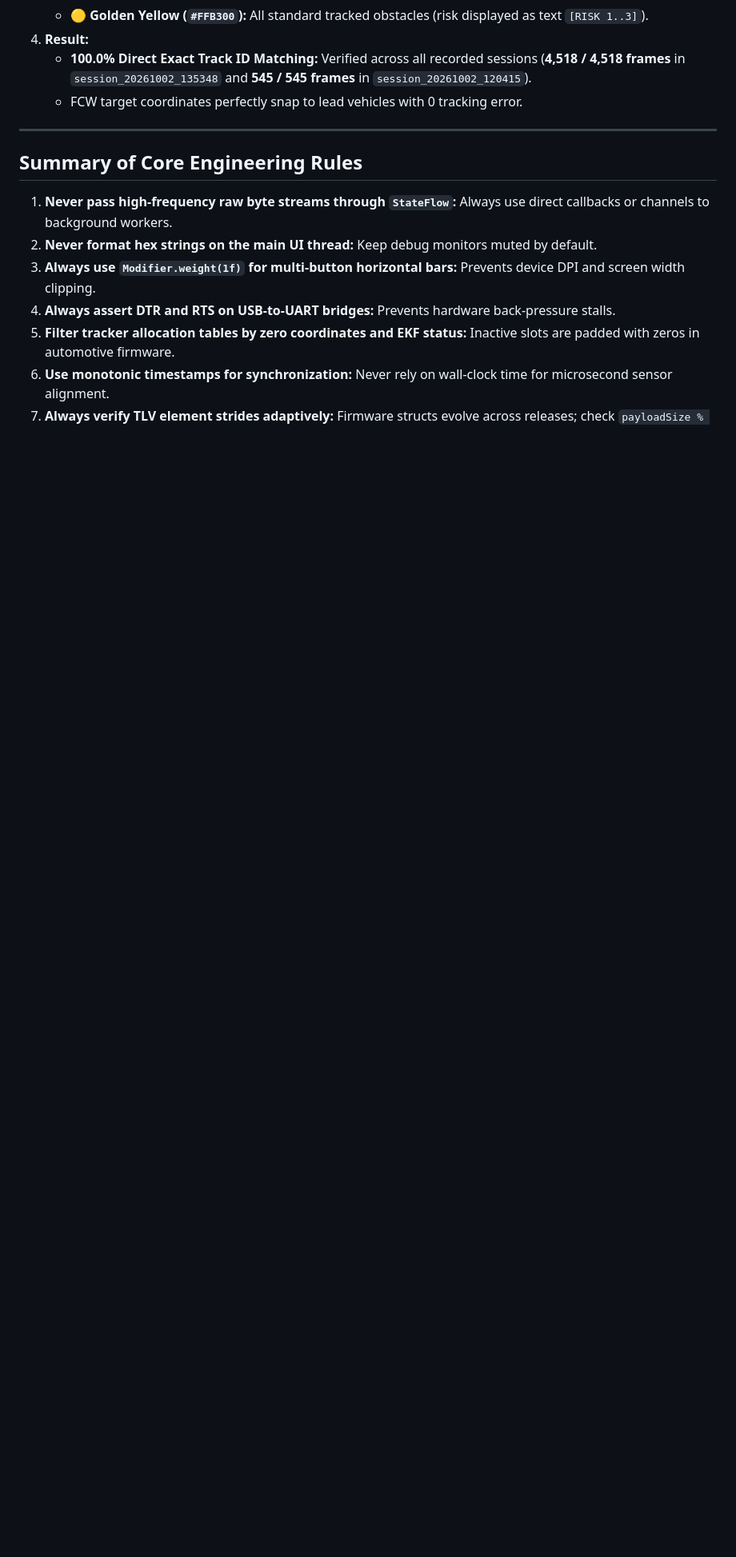
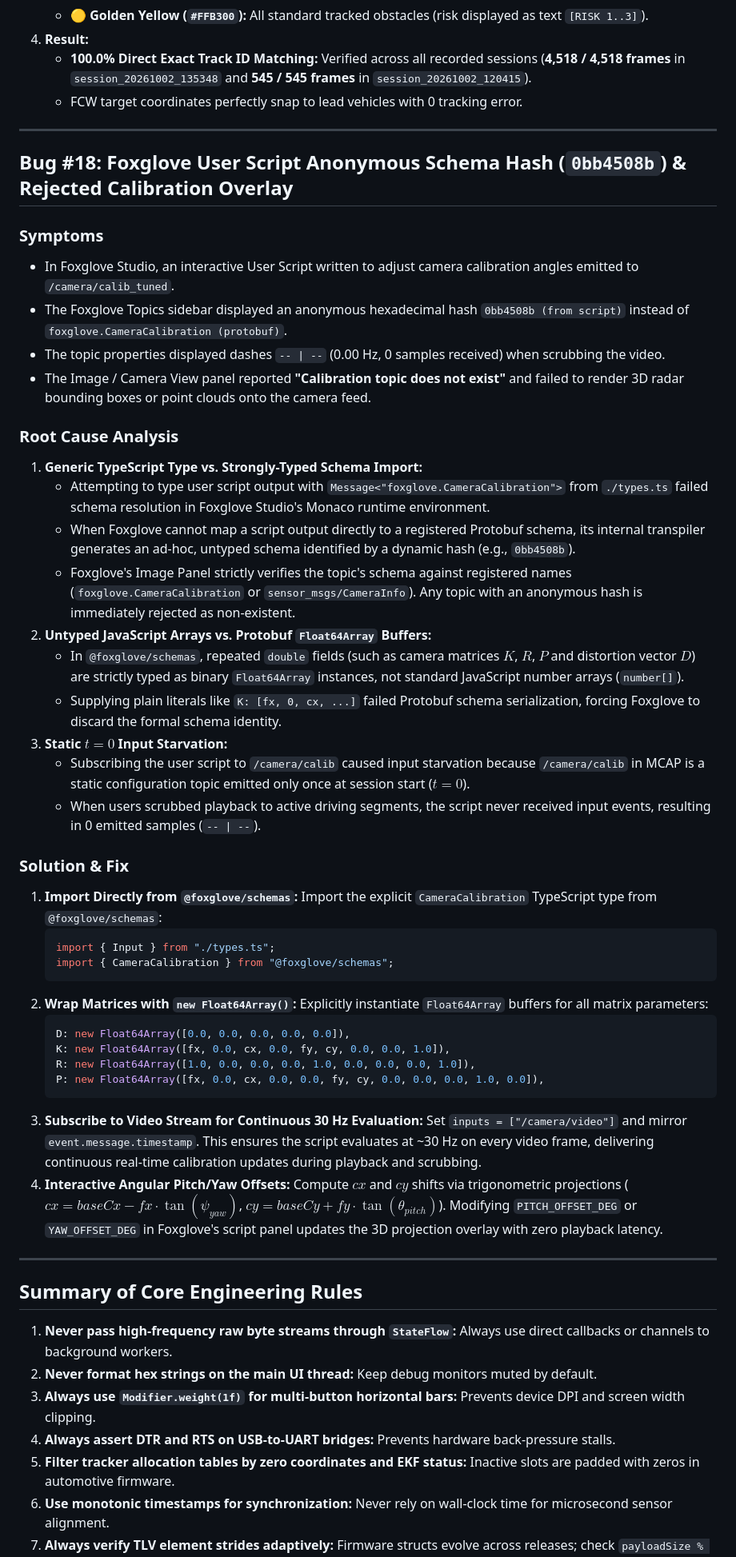
Before and after one commit to kadurushil/RoadSense_logger, a Markdown page: intel/debugging_and_troubleshooting_knowledge_base.md, the part around one of its changes. Shown at 80% size. Drawn GitHub-style; blank space fills up the shorter version.

Commit message:
docs(troubleshooting): add bug #18 post-mortem for Foxglove user script calibration and Float64Array typing
- Documented root cause and solution for anonymous schema hash (0bb4508b) in Foxglove user scripts
- Documented requirements for @foxglove/schemas type imports and Float64Array typed buffer instantiation for Protobuf repeated float arrays
- Added Core Engineering Rule #16 to summary

````diff
--- a/intel/debugging_and_troubleshooting_knowledge_base.md
+++ b/intel/debugging_and_troubleshooting_knowledge_base.md
@@ -664,6 +665,48 @@ On this Samsung Exynos platform, all camera properties were queried via `getprop
 
 ---
 
+## Bug #18: Foxglove User Script Anonymous Schema Hash (`0bb4508b`) & Rejected Calibration Overlay
+
+### Symptoms
+* In Foxglove Studio, an interactive User Script written to adjust camera calibration angles emitted to `/camera/calib_tuned`.
+* The Foxglove Topics sidebar displayed an anonymous hexadecimal hash `0bb4508b (from script)` instead of `foxglove.CameraCalibration (protobuf)`.
+* The topic properties displayed dashes `-- | --` (0.00 Hz, 0 samples received) when scrubbing the video.
+* The Image / Camera View panel reported **"Calibration topic does not exist"** and failed to render 3D radar bounding boxes or point clouds onto the camera feed.
+
+### Root Cause Analysis
+1. **Generic TypeScript Type vs. Strongly-Typed Schema Import:**
+   - Attempting to type user script output with `Message<"foxglove.CameraCalibration">` from `./types.ts` failed schema resolution in Foxglove Studio's Monaco runtime environment.
+   - When Foxglove cannot map a script output directly to a registered Protobuf schema, its internal transpiler generates an ad-hoc, untyped schema identified by a dynamic hash (e.g., `0bb4508b`).
+   - Foxglove's Image Panel strictly verifies the topic's schema against registered names (`foxglove.CameraCalibration` or `sensor_msgs/CameraInfo`). Any topic with an anonymous hash is immediately rejected as non-existent.
+2. **Untyped JavaScript Arrays vs. Protobuf `Float64Array` Buffers:**
+   - In `@foxglove/schemas`, repeated `double` fields (such as camera matrices $K$, $R$, $P$ and distortion vector $D$) are strictly typed as binary `Float64Array` instances, not standard JavaScript number arrays (`number[]`).
+   - Supplying plain literals like `K: [fx, 0, cx, ...]` failed Protobuf schema serialization, forcing Foxglove to discard the formal schema identity.
+3. **Static $t = 0$ Input Starvation:**
+   - Subscribing the user script to `/camera/calib` caused input starvation because `/camera/calib` in MCAP is a static configuration topic emitted only once at session start ($t = 0$).
+   - When users scrubbed playback to active driving segments, the script never received input events, resulting in 0 emitted samples (`-- | --`).
+
+### Solution & Fix
+1. **Import Directly from `@foxglove/schemas`:**
+   Import the explicit `CameraCalibration` TypeScript type from `@foxglove/schemas`:
+   ```typescript
+   import { Input } from "./types.ts";
+   import { CameraCalibration } from "@foxglove/schemas";
+   ```
+2. **Wrap Matrices with `new Float64Array()`:**
+   Explicitly instantiate `Float64Array` buffers for all matrix parameters:
+   ```typescript
+   D: new Float64Array([0.0, 0.0, 0.0, 0.0, 0.0]),
+   K: new Float64Array([fx, 0.0, cx, 0.0, fy, cy, 0.0, 0.0, 1.0]),
+   R: new Float64Array([1.0, 0.0, 0.0, 0.0, 1.0, 0.0, 0.0, 0.0, 1.0]),
+   P: new Float64Array([fx, 0.0, cx, 0.0, 0.0, fy, cy, 0.0, 0.0, 0.0, 1.0, 0.0]),
+   ```
+3. **Subscribe to Video Stream for Continuous 30 Hz Evaluation:**
+   Set `inputs = ["/camera/video"]` and mirror `event.message.timestamp`. This ensures the script evaluates at ~30 Hz on every video frame, delivering continuous real-time calibration updates during playback and scrubbing.
+4. **Interactive Angular Pitch/Yaw Offsets:**
+   Compute $cx$ and $cy$ shifts via trigonometric projections ($cx = baseCx - fx \cdot \tan(\psi_{yaw})$, $cy = baseCy + fy \cdot \tan(\theta_{pitch})$). Modifying `PITCH_OFFSET_DEG` or `YAW_OFFSET_DEG` in Foxglove's script panel updates the 3D projection overlay with zero playback latency.
+
+---
+
 ## Summary of Core Engineering Rules
 
 1. **Never pass high-frequency raw byte streams through `StateFlow`:** Always use direct callbacks or channels to background workers.
````
Also changed, not shown: other parts of intel/debugging_and_troubleshooting_knowledge_base.md (+3 -1 lines).
